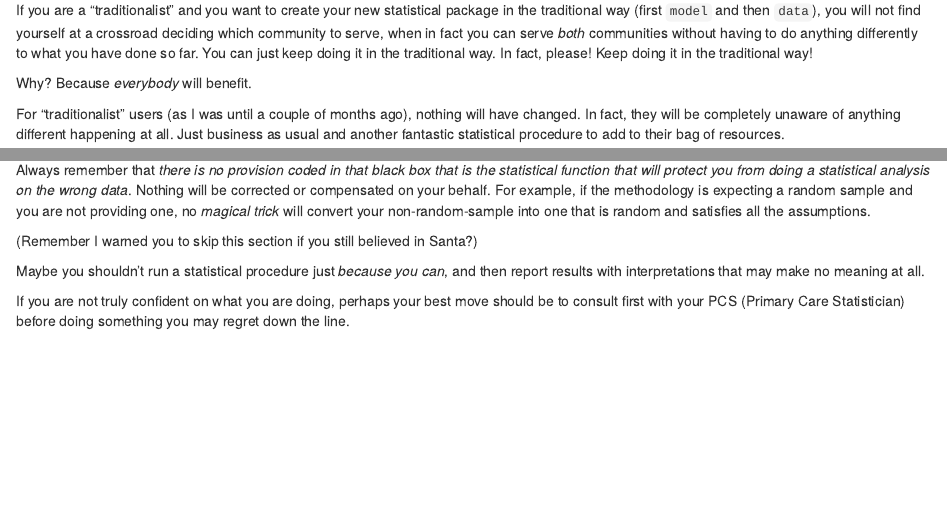
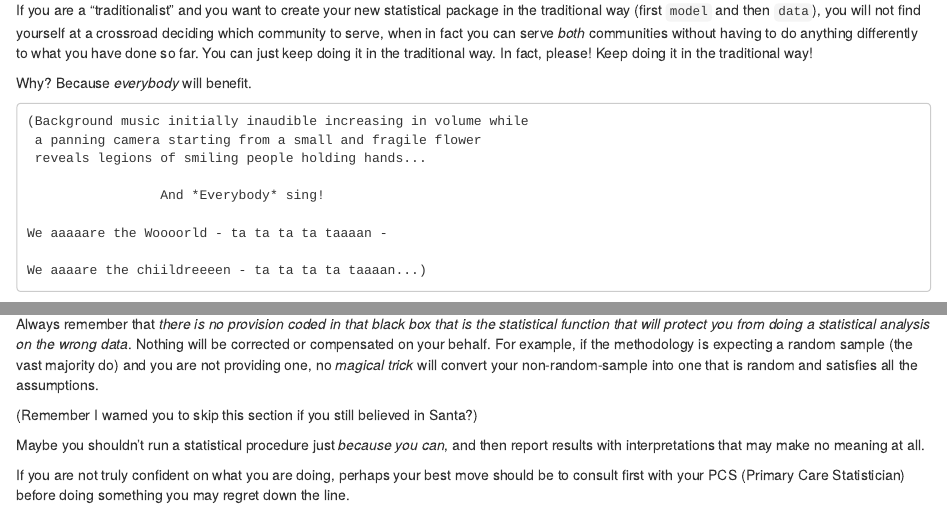
Before and after one commit to rbertolusso/intubate, an R Markdown document (vignettes/intubate.Rmd): the page in a window 1100 px wide, from 2080 px down, and a second part further down, joined at a grey line. Rendered offline with R 4.5, knitr and Pandoc, with nearby package versions; some code elsewhere in the file could not run offline.

Commit message:
Looosing count

```diff
--- a/vignettes/intubate.Rmd
+++ b/vignettes/intubate.Rmd
@@ -157,6 +157,16 @@ without having to do anything differently to what you have done so far. You can
 In fact, please! Keep doing it in the traditional way!
 
 Why? Because *everybody* will benefit.
+
+    (Background music initially inaudible increasing in volume while
+     a panning camera starting from a small and fragile flower
+     reveals legions of smiling people holding hands...
+
+                     And *Everybody* sing!
+
+    We aaaaare the Woooorld - ta ta ta ta taaaan -
+
+    We aaaare the chiildreeeen - ta ta ta ta taaaan...)
 
 For "traditionalist" users (as I was until a couple of months ago), nothing will have changed. In fact, they will be
 completely unaware of anything different happening at all. Just
@@ -921,7 +931,7 @@ your results become.
 Always remember that *there is no provision coded in that black box that is the statistical function that will protect you from
 doing a statistical analysis on the wrong data*. Nothing will be corrected
 or compensated on your behalf. For example, if the methodology is expecting a random
-sample and you are not providing one, no *magical trick* will convert
+sample (the vast majority do) and you are not providing one, no *magical trick* will convert
 your non-random-sample into one that is random and satisfies all the assumptions.
 
 (Remember I warned you to skip this section if you still believed in Santa?)
```
Also changed, not shown: README.md.
